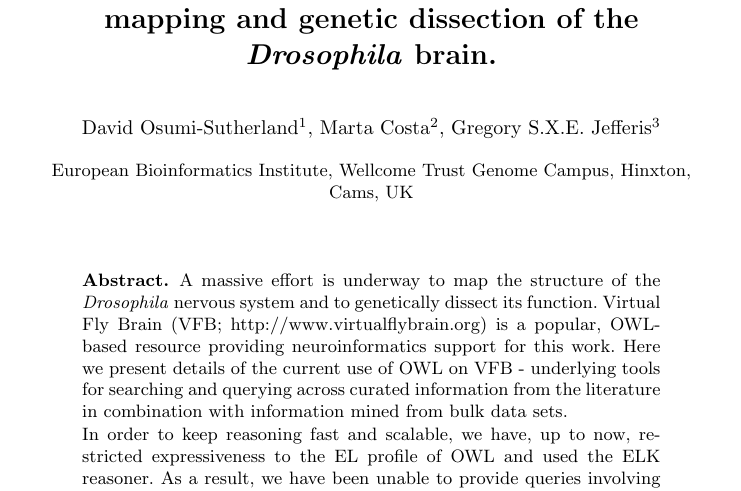
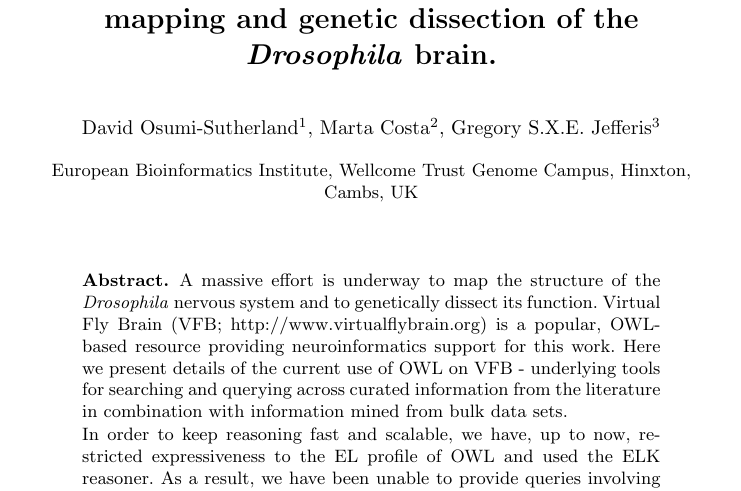
Before and after one commit to VirtualFlyBrain/VFB_papers, a LaTeX thesis (OWLED_2014/VFB_owled2014.tex): part of page 1 of 11, cut so that both start at the same text. Compiled offline with pdfLaTeX.

Commit message:
typo in address!

```diff
--- a/OWLED_2014/VFB_owled2014.tex
+++ b/OWLED_2014/VFB_owled2014.tex
@@ -58,7 +58,7 @@
 % the affiliations are given next; don't give your e-mail address
 % unless you accept that it will be published
 \institute{European Bioinformatics Institute, Wellcome Trust Genome
-  Campus, Hinxton, Cams, UK}
+  Campus, Hinxton, Cambs, UK}
 % \mailsa\\  % This needs to be fixed!
 
 %
```
